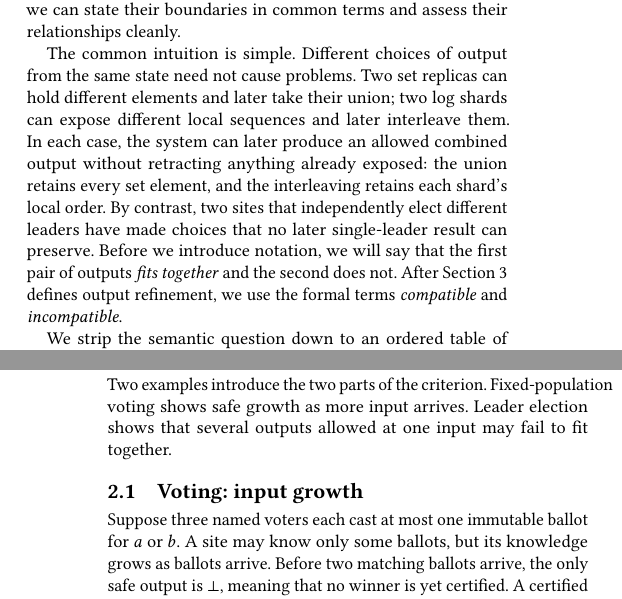
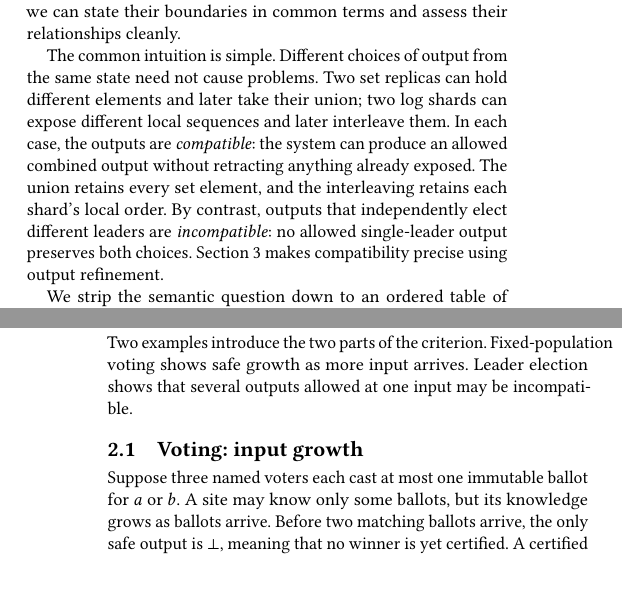
Before and after one commit to jhellerstein/coord-criterion, a LaTeX document (main.tex): two parts of the columns of pages 1 and 2 of 8, joined at a grey line, cut so that both start at the same text, the shorter picture padded with empty space. Compiled offline with pdfLaTeX.

Commit message:
Use compatibility consistently before and after its definition

```diff
--- a/main.tex
+++ b/main.tex
@@ -114,15 +114,13 @@ common terms and assess their relationships cleanly.
 The common intuition is simple.  Different choices of output from the same state
 need not cause problems.  Two
 set replicas can hold different elements and later take their union; two log
-shards can expose different local sequences and later interleave them.  In each
-case, the system can later produce an allowed combined output without retracting
-anything already exposed: the union retains every set element, and the
-interleaving retains each shard's local order.  By contrast, two sites
-that independently elect different leaders have made choices that no later
-single-leader result can preserve.  Before we introduce notation, we will say
-that the first pair of outputs \emph{fits together} and the second does not.
-After Section~\ref{sec:ordered-specs} defines output refinement, we use the
-formal terms \emph{compatible} and \emph{incompatible}.
+shards can expose different local sequences and later interleave them.  In each case, the outputs are \emph{compatible}: the system can produce an
+allowed combined output without retracting anything already exposed.  The union
+retains every set element, and the interleaving retains each shard's local
+order.  By contrast, outputs that independently elect different leaders are
+\emph{incompatible}: no allowed single-leader output preserves both choices.
+Section~\ref{sec:ordered-specs} makes compatibility precise using output
+refinement.
 
 We strip the semantic question down to an ordered table of input/output pairs.
 A row says that an output is allowed at an input.  One order says when input
@@ -173,7 +171,7 @@ coordination boundary.
 
 Two examples introduce the two parts of the criterion.  Fixed-population voting
 shows safe growth as more input arrives.  Leader election shows that several
-outputs allowed at one input may fail to fit together.
+outputs allowed at one input may be incompatible.
 
 \subsection{Voting: input growth}
 
```
Also changed, not shown: main.tex (4 more changed lines).
